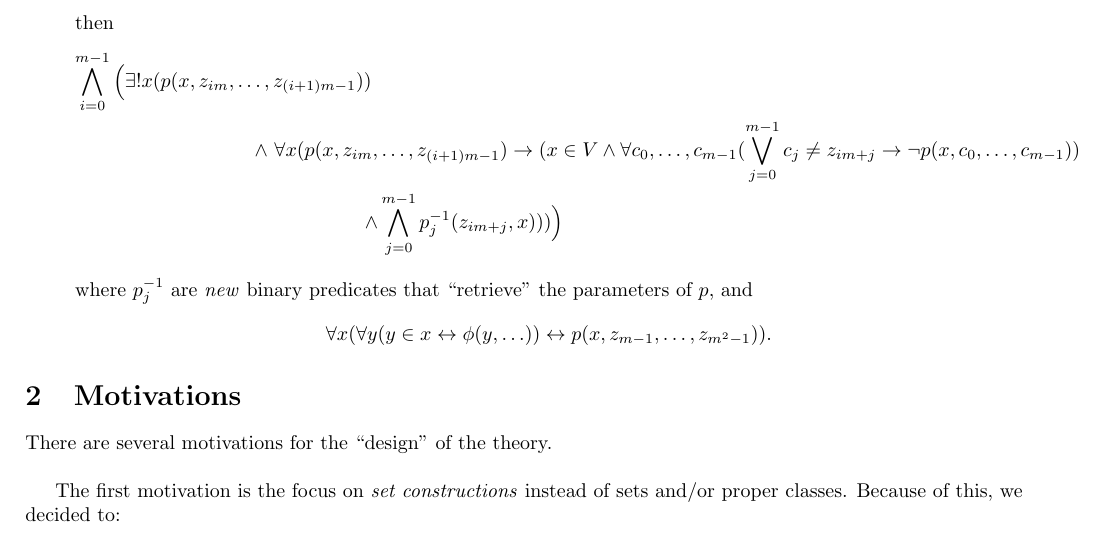
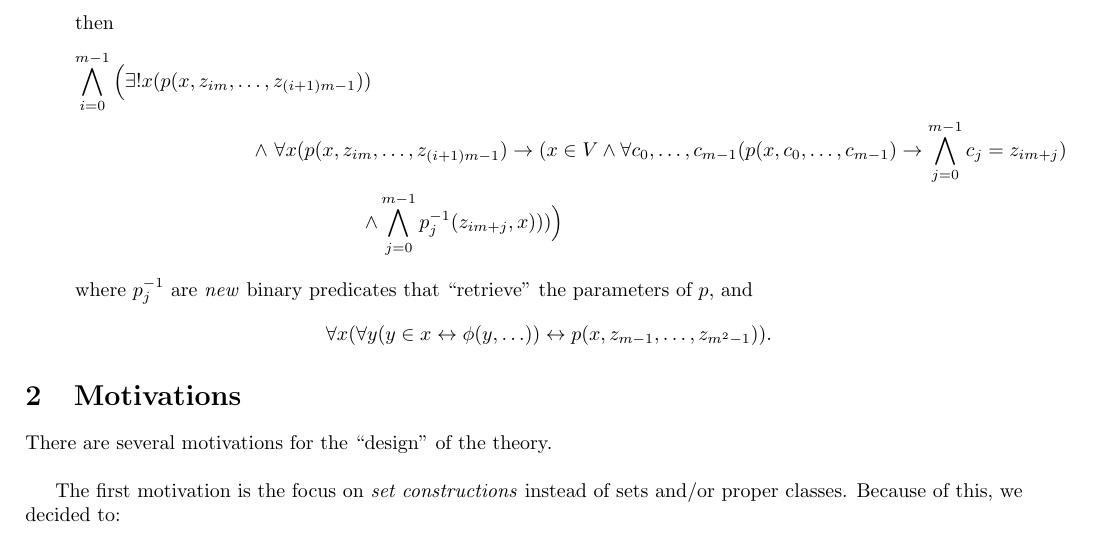
Before and after one commit to poypoyan/matematex, a LaTeX paper (files/ackermann.tex): part of page 2 of 3, cut so that both start at the same text. Compiled offline with pdfLaTeX.

Commit message:
Update "ackermann"

```diff
--- a/files/ackermann.tex
+++ b/files/ackermann.tex
@@ -44,7 +44,7 @@ Then if
 $$\forall x(\bigwedge_{i=0}^{m-1}{p(x, z_{im}, \ldots, z_{(i+1)m-1})}\rightarrow x \in V) \rightarrow \\ (SC(V) \rightarrow \forall y(\phi(y, \ldots) \rightarrow y \in V))$$
 then
 \begin{align*}
-\bigwedge_{i=0}^{m-1}\Big(\exists!x(p(x, z_{im}, \ldots, z_{(i+1)m-1}))\ &  \\ \wedge\ \forall x(p(x, z_{im}, & \ldots, z_{(i+1)m-1}) \rightarrow (x \in V \wedge \forall c_0, \ldots, c_{m-1} (\bigvee_{j=0}^{m-1} {c_j \ne z_{im+j}} \rightarrow \neg p(x, c_0, \ldots, c_{m-1})) \\ \wedge & \bigwedge_{j=0}^{m-1} p_j^{-1}(z_{im+j}, x)))\Big)
+\bigwedge_{i=0}^{m-1}\Big(\exists!x(p(x, z_{im}, \ldots, z_{(i+1)m-1}))\ &  \\ \wedge\ \forall x(p(x, z_{im}, & \ldots, z_{(i+1)m-1}) \rightarrow (x \in V \wedge \forall c_0, \ldots, c_{m-1} (p(x, c_0, \ldots, c_{m-1}) \rightarrow \bigwedge_{j=0}^{m-1} {c_j = z_{im+j}}) \\ \wedge & \bigwedge_{j=0}^{m-1} p_j^{-1}(z_{im+j}, x)))\Big)
 \end{align*}
 where $p_j^{-1}$ are \textit{new} binary predicates that ``retrieve" the parameters of $p$,
 and
```
Also changed, not shown: files/ackermann.pdf.
